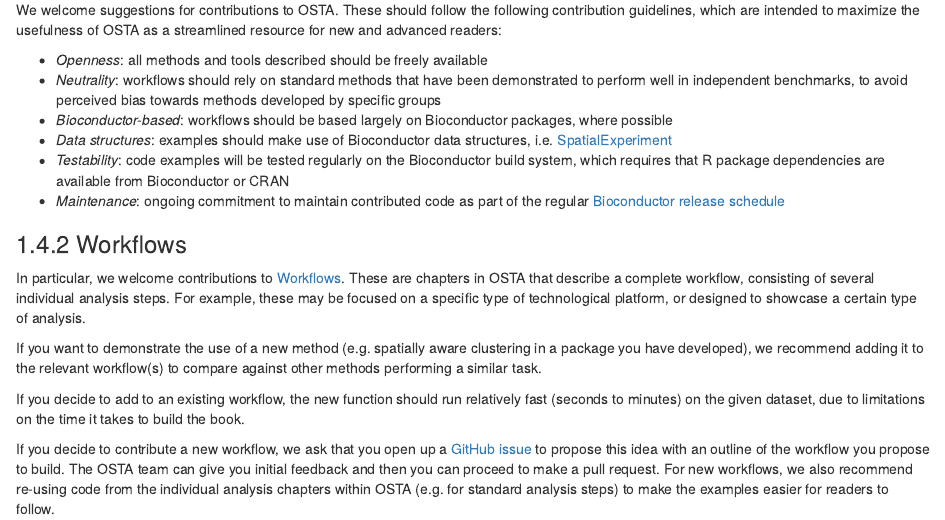
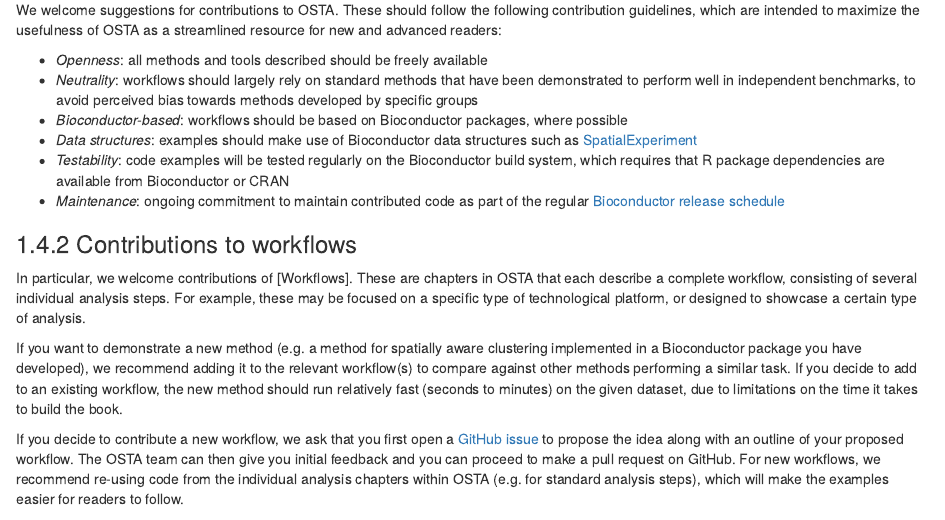
Before and after one commit to lmweber/Visium-data-preprocessing, an R Markdown document (introduction.Rmd): the page in a window 1100 px wide, from 1230 px down. Rendered offline with R 4.5, knitr and Pandoc, with nearby package versions; drawn as R Markdown's standard HTML page in place of the format the file asks for.

Commit message:
update wording for contributions

```diff
--- a/introduction.Rmd
+++ b/introduction.Rmd
@@ -51,19 +51,17 @@ This modular and open-development approach allows end users to readily combine a
 We welcome suggestions for contributions to OSTA. These should follow the following contribution guidelines, which are intended to maximize the usefulness of OSTA as a streamlined resource for new and advanced readers:
 
 - *Openness*: all methods and tools described should be freely available
-- *Neutrality*: workflows should rely on standard methods that have been demonstrated to perform well in independent benchmarks, to avoid perceived bias towards methods developed by specific groups
-- *Bioconductor-based*: workflows should be based largely on Bioconductor packages, where possible
-- *Data structures*: examples should make use of Bioconductor data structures, i.e. [SpatialExperiment](https://bioconductor.org/packages/SpatialExperiment)
+- *Neutrality*: workflows should largely rely on standard methods that have been demonstrated to perform well in independent benchmarks, to avoid perceived bias towards methods developed by specific groups
+- *Bioconductor-based*: workflows should be based on Bioconductor packages, where possible
+- *Data structures*: examples should make use of Bioconductor data structures such as [SpatialExperiment](https://bioconductor.org/packages/SpatialExperiment)
 - *Testability*: code examples will be tested regularly on the Bioconductor build system, which requires that R package dependencies are available from Bioconductor or CRAN
 - *Maintenance*: ongoing commitment to maintain contributed code as part of the regular [Bioconductor release schedule](http://bioconductor.org/developers/)
 
 
-### Workflows
+### Contributions to workflows
 
-In particular, we welcome contributions to [Workflows]. These are chapters in OSTA that describe a complete workflow, consisting of several individual analysis steps. For example, these may be focused on a specific type of technological platform, or designed to showcase a certain type of analysis.
+In particular, we welcome contributions of [Workflows]. These are chapters in OSTA that each describe a complete workflow, consisting of several individual analysis steps. For example, these may be focused on a specific type of technological platform, or designed to showcase a certain type of analysis.
 
-If you want to demonstrate the use of a new method (e.g. spatially aware clustering in a package you have developed), we recommend adding it to the relevant workflow(s) to compare against other methods performing a similar task.
+If you want to demonstrate a new method (e.g. a method for spatially aware clustering implemented in a Bioconductor package you have developed), we recommend adding it to the relevant workflow(s) to compare against other methods performing a similar task. If you decide to add to an existing workflow, the new method should run relatively fast (seconds to minutes) on the given dataset, due to limitations on the time it takes to build the book.
 
-If you decide to add to an existing workflow, the new function should run relatively fast (seconds to minutes) on the given dataset, due to limitations on the time it takes to build the book.
-
-If you decide to contribute a new workflow, we ask that you open up a [GitHub issue](https://github.com/lmweber/OSTA-book/issues) to propose this idea with an outline of the workflow you propose to build. The OSTA team can give you initial feedback and then you can proceed to make a pull request. For new workflows, we also recommend re-using code from the individual analysis chapters within OSTA (e.g. for standard analysis steps) to make the examples easier for readers to follow.
+If you decide to contribute a new workflow, we ask that you first open a [GitHub issue](https://github.com/lmweber/OSTA-book/issues) to propose the idea along with an outline of your proposed workflow. The OSTA team can then give you initial feedback and you can proceed to make a pull request on GitHub. For new workflows, we recommend re-using code from the individual analysis chapters within OSTA (e.g. for standard analysis steps), which will make the examples easier for readers to follow.
```
